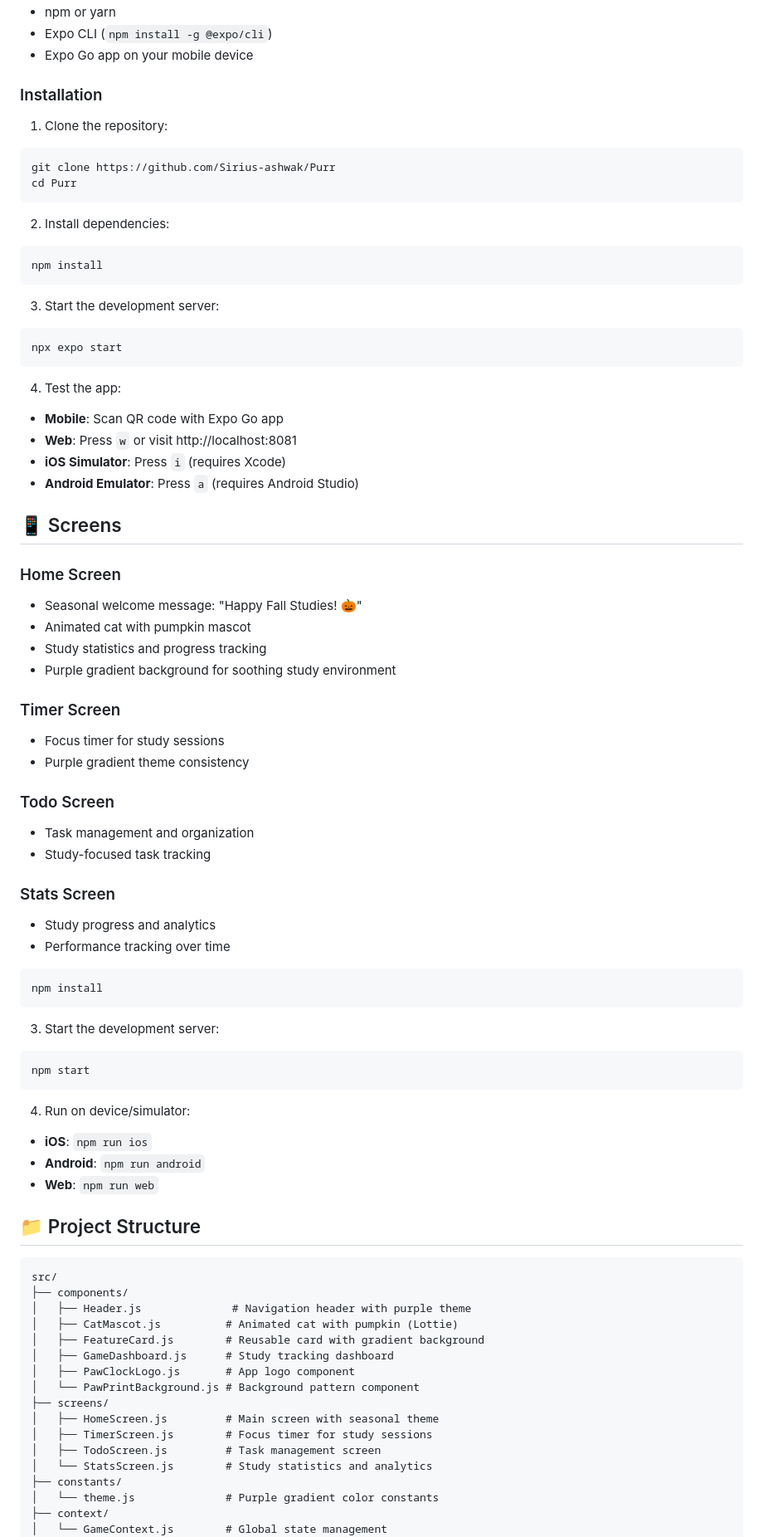
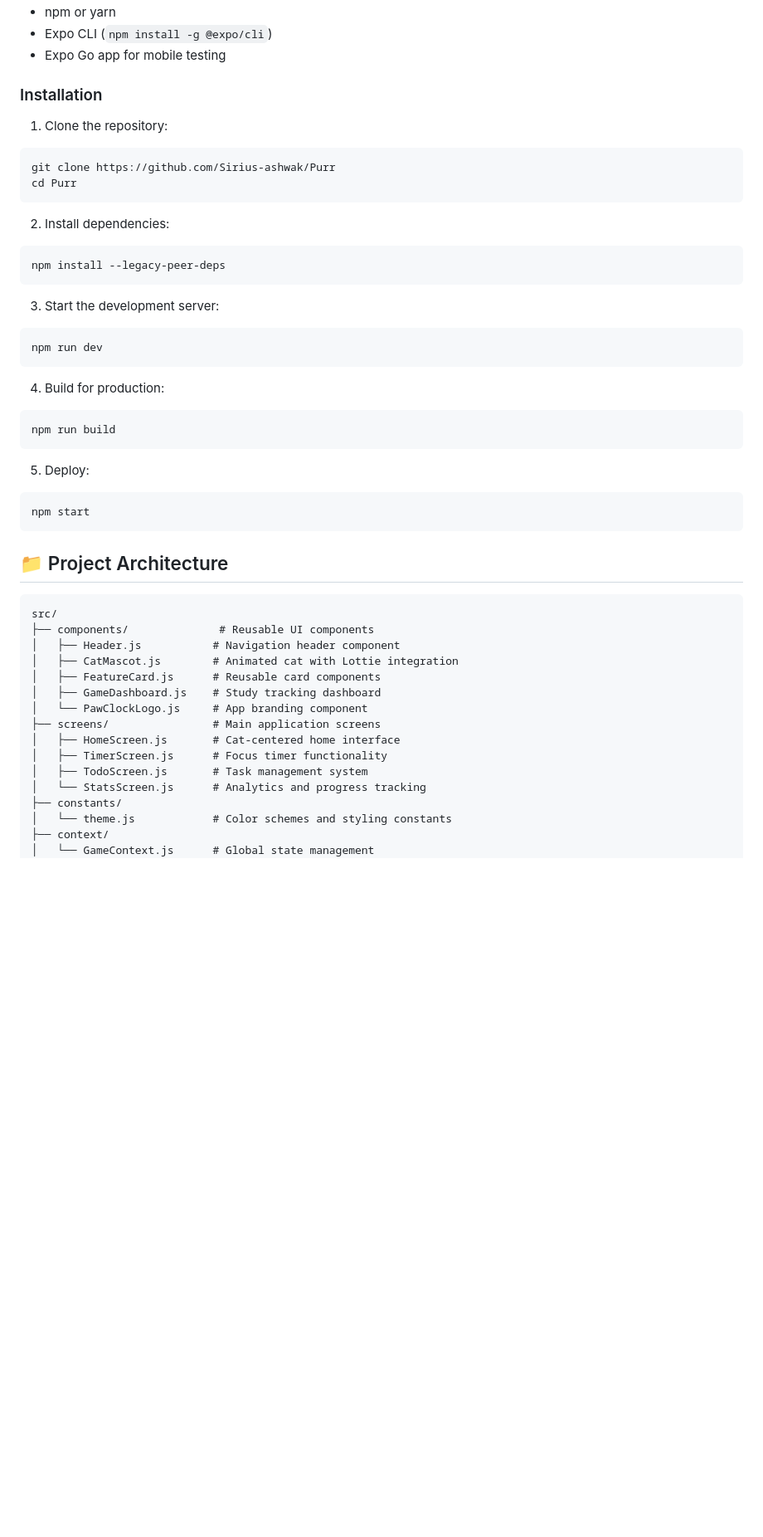
Before and after one commit to Sirius-ashwak/Purr, a Markdown page: README.md, the part around one of its changes. Shown at 83% size. Rendered like a GitHub page; blank space fills up the shorter version.

````diff
--- a/README.md
+++ b/README.md
@@ -43,6 +66,6 @@ A modern, playful mobile app for task planning and scheduling, featuring an ador
 - npm or yarn
 - Expo CLI (`npm install -g @expo/cli`)
-- Expo Go app on your mobile device
+- Expo Go app for mobile testing
 
 ### Installation
 
@@ -54,71 +77,41 @@ cd Purr
 
 2. Install dependencies:
 ```bash
-npm install
+npm install --legacy-peer-deps
 ```
 
 3. Start the development server:
 ```bash
-npx expo start
+npm run dev
 ```
 
-4. Test the app:
-- **Mobile**: Scan QR code with Expo Go app
-- **Web**: Press `w` or visit http://localhost:8081
-- **iOS Simulator**: Press `i` (requires Xcode)
-- **Android Emulator**: Press `a` (requires Android Studio)
-
-## 📱 Screens
-
-### Home Screen
-- Seasonal welcome message: "Happy Fall Studies! 🎃"
-- Animated cat with pumpkin mascot
-- Study statistics and progress tracking
-- Purple gradient background for soothing study environment
-
-### Timer Screen
-- Focus timer for study sessions
-- Purple gradient theme consistency
-
-### Todo Screen
-- Task management and organization
-- Study-focused task tracking
-
-### Stats Screen
-- Study progress and analytics
-- Performance tracking over time
+4. Build for production:
 ```bash
-npm install
+npm run build
 ```
 
-3. Start the development server:
+5. Deploy:
 ```bash
 npm start
 ```
 
-4. Run on device/simulator:
-- **iOS**: `npm run ios`
-- **Android**: `npm run android`
-- **Web**: `npm run web`
-
-## 📁 Project Structure
+## 📁 Project Architecture
 
 ```
 src/
-├── components/
-│   ├── Header.js              # Navigation header with purple theme
-│   ├── CatMascot.js          # Animated cat with pumpkin (Lottie)
-│   ├── FeatureCard.js        # Reusable card with gradient background
-│   ├── GameDashboard.js      # Study tracking dashboard
-│   ├── PawClockLogo.js       # App logo component
-│   └── PawPrintBackground.js # Background pattern component
-├── screens/
-│   ├── HomeScreen.js         # Main screen with seasonal theme
-│   ├── TimerScreen.js        # Focus timer for study sessions
-│   ├── TodoScreen.js         # Task management screen
-│   └── StatsScreen.js        # Study statistics and analytics
+├── components/              # Reusable UI components
+│   ├── Header.js           # Navigation header component
+│   ├── CatMascot.js        # Animated cat with Lottie integration
+│   ├── FeatureCard.js      # Reusable card components
+│   ├── GameDashboard.js    # Study tracking dashboard
+│   └── PawClockLogo.js     # App branding component
+├── screens/                # Main application screens
+│   ├── HomeScreen.js       # Cat-centered home interface
+│   ├── TimerScreen.js      # Focus timer functionality
+│   ├── TodoScreen.js       # Task management system
+│   └── StatsScreen.js      # Analytics and progress tracking
 ├── constants/
-│   └── theme.js              # Purple gradient color constants
+│   └── theme.js            # Color schemes and styling constants
 ├── context/
-│   └── GameContext.js        # Global state management
+│   └── GameContext.js      # Global state management
 └── assets/
````
Also changed, not shown: other parts of README.md (+109 -106 lines).
